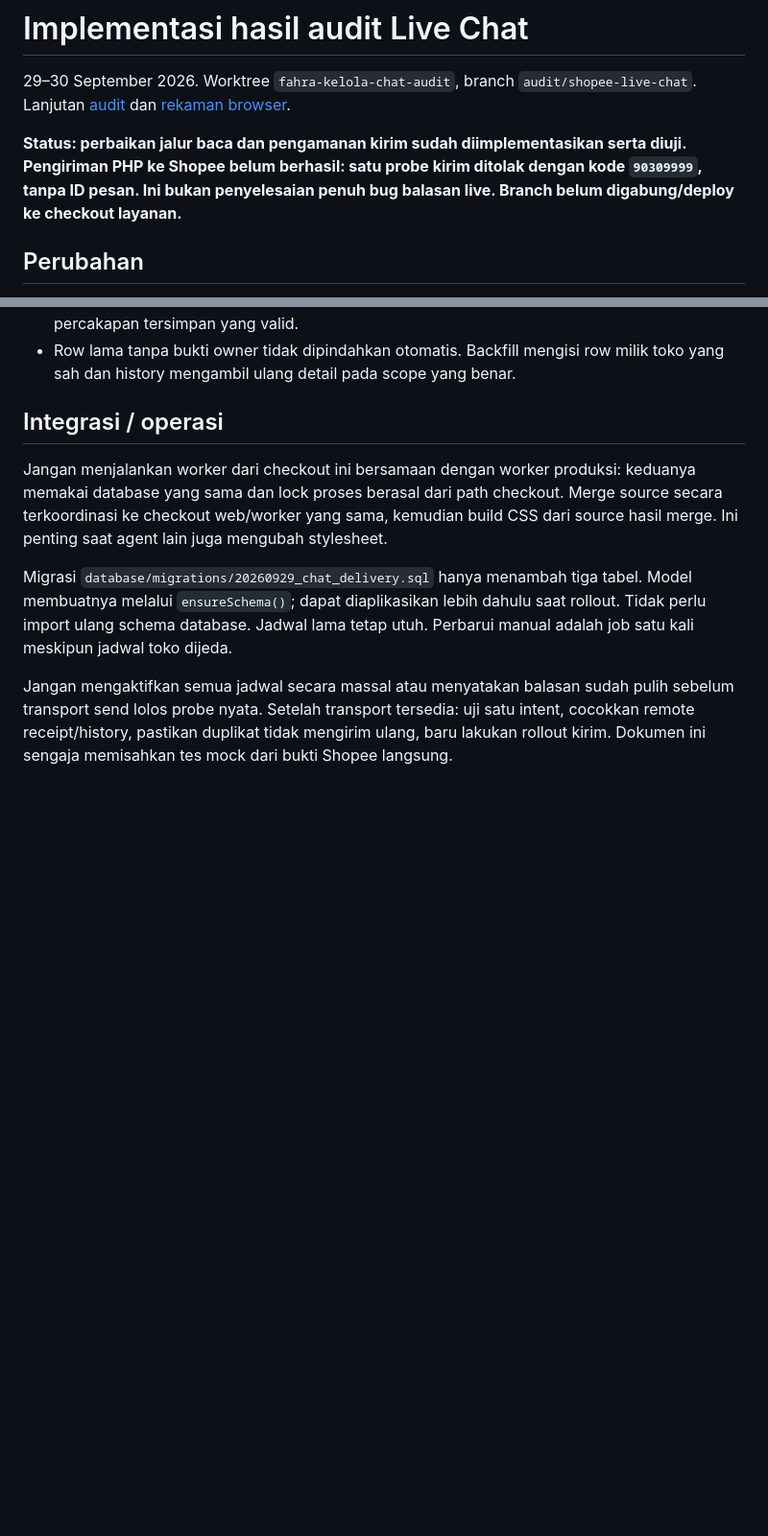
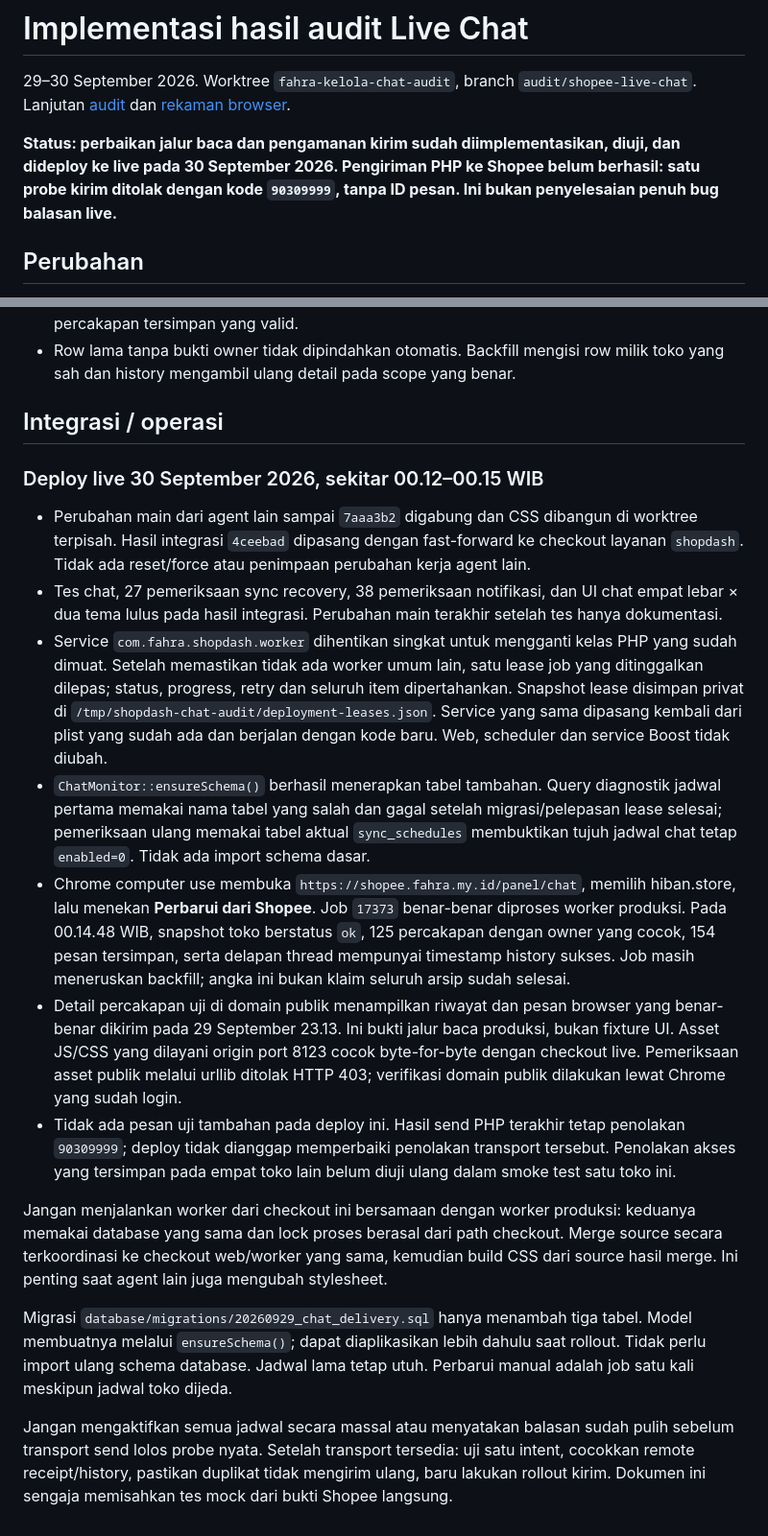
Before and after one commit to ramdanifahmy2023/fahra-kelola, a Markdown page: ops/live-chat-implementation-20260929.md, 2 parts joined by grey strips. Shown at 96% size. Drawn GitHub-style; blank space fills up the shorter version.

Commit message:
Record live chat deployment and production read verification

```diff
--- a/ops/live-chat-implementation-20260929.md
+++ b/ops/live-chat-implementation-20260929.md
@@ -2,7 +2,7 @@
 
 29–30 September 2026. Worktree `fahra-kelola-chat-audit`, branch `audit/shopee-live-chat`. Lanjutan [audit](live-chat-audit-20260929.md) dan [rekaman browser](live-chat-browser-capture-20260929.md).
 
-**Status: perbaikan jalur baca dan pengamanan kirim sudah diimplementasikan serta diuji. Pengiriman PHP ke Shopee belum berhasil: satu probe kirim ditolak dengan kode `90309999`, tanpa ID pesan. Ini bukan penyelesaian penuh bug balasan live. Branch belum digabung/deploy ke checkout layanan.**
+**Status: perbaikan jalur baca dan pengamanan kirim sudah diimplementasikan, diuji, dan dideploy ke live pada 30 September 2026. Pengiriman PHP ke Shopee belum berhasil: satu probe kirim ditolak dengan kode `90309999`, tanpa ID pesan. Ini bukan penyelesaian penuh bug balasan live.**
 
 ## Perubahan
 
@@ -54,6 +54,16 @@ Review antislop dan UI UX Pro Max mengikuti identitas Shopdash, fokus pada recov
 
 ## Integrasi / operasi
 
+### Deploy live 30 September 2026, sekitar 00.12–00.15 WIB
+
+- Perubahan main dari agent lain sampai `7aaa3b2` digabung dan CSS dibangun di worktree terpisah. Hasil integrasi `4ceebad` dipasang dengan fast-forward ke checkout layanan `shopdash`. Tidak ada reset/force atau penimpaan perubahan kerja agent lain.
+- Tes chat, 27 pemeriksaan sync recovery, 38 pemeriksaan notifikasi, dan UI chat empat lebar × dua tema lulus pada hasil integrasi. Perubahan main terakhir setelah tes hanya dokumentasi.
+- Service `com.fahra.shopdash.worker` dihentikan singkat untuk mengganti kelas PHP yang sudah dimuat. Setelah memastikan tidak ada worker umum lain, satu lease job yang ditinggalkan dilepas; status, progress, retry dan seluruh item dipertahankan. Snapshot lease disimpan privat di `/tmp/shopdash-chat-audit/deployment-leases.json`. Service yang sama dipasang kembali dari plist yang sudah ada dan berjalan dengan kode baru. Web, scheduler dan service Boost tidak diubah.
+- `ChatMonitor::ensureSchema()` berhasil menerapkan tabel tambahan. Query diagnostik jadwal pertama memakai nama tabel yang salah dan gagal setelah migrasi/pelepasan lease selesai; pemeriksaan ulang memakai tabel aktual `sync_schedules` membuktikan tujuh jadwal chat tetap `enabled=0`. Tidak ada import schema dasar.
+- Chrome computer use membuka `https://shopee.fahra.my.id/panel/chat`, memilih hiban.store, lalu menekan **Perbarui dari Shopee**. Job `17373` benar-benar diproses worker produksi. Pada 00.14.48 WIB, snapshot toko berstatus `ok`, 125 percakapan dengan owner yang cocok, 154 pesan tersimpan, serta delapan thread mempunyai timestamp history sukses. Job masih meneruskan backfill; angka ini bukan klaim seluruh arsip sudah selesai.
+- Detail percakapan uji di domain publik menampilkan riwayat dan pesan browser yang benar-benar dikirim pada 29 September 23.13. Ini bukti jalur baca produksi, bukan fixture UI. Asset JS/CSS yang dilayani origin port 8123 cocok byte-for-byte dengan checkout live. Pemeriksaan asset publik melalui urllib ditolak HTTP 403; verifikasi domain publik dilakukan lewat Chrome yang sudah login.
+- Tidak ada pesan uji tambahan pada deploy ini. Hasil send PHP terakhir tetap penolakan `90309999`; deploy tidak dianggap memperbaiki penolakan transport tersebut. Penolakan akses yang tersimpan pada empat toko lain belum diuji ulang dalam smoke test satu toko ini.
+
 Jangan menjalankan worker dari checkout ini bersamaan dengan worker produksi: keduanya memakai database yang sama dan lock proses berasal dari path checkout. Merge source secara terkoordinasi ke checkout web/worker yang sama, kemudian build CSS dari source hasil merge. Ini penting saat agent lain juga mengubah stylesheet.
 
 Migrasi `database/migrations/20260929_chat_delivery.sql` hanya menambah tiga tabel. Model membuatnya melalui `ensureSchema()`; dapat diaplikasikan lebih dahulu saat rollout. Tidak perlu import ulang schema database. Jadwal lama tetap utuh. Perbarui manual adalah job satu kali meskipun jadwal toko dijeda.
```
